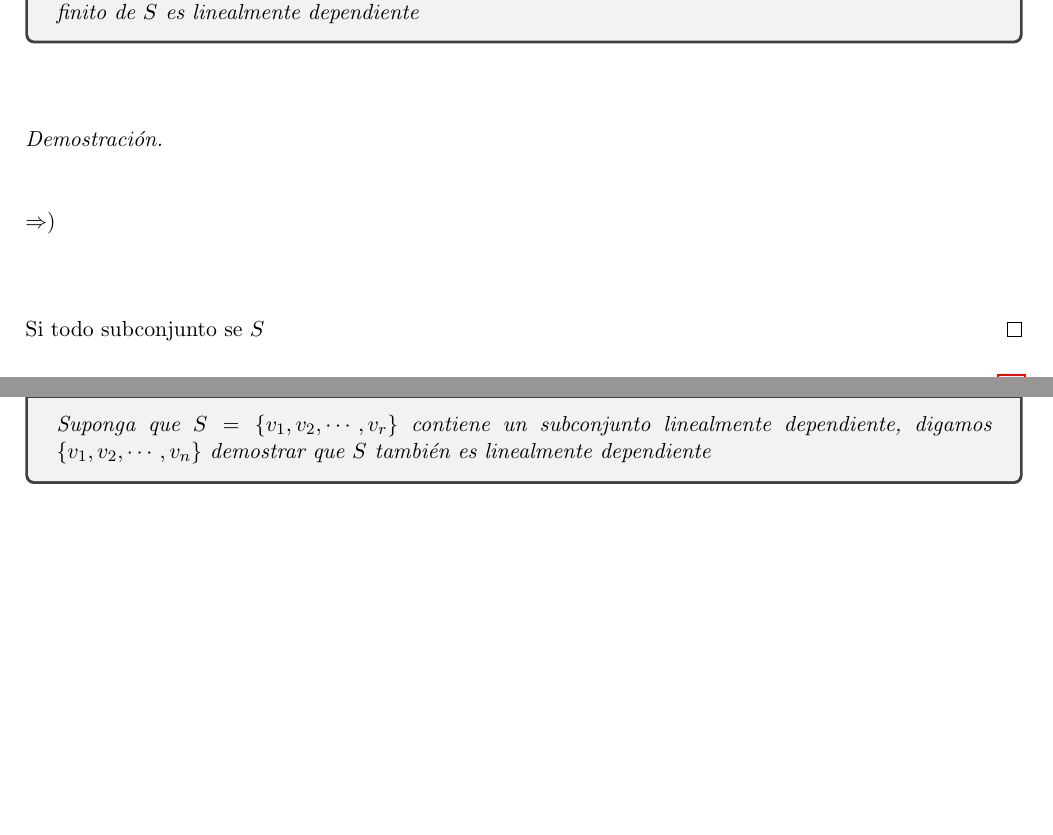
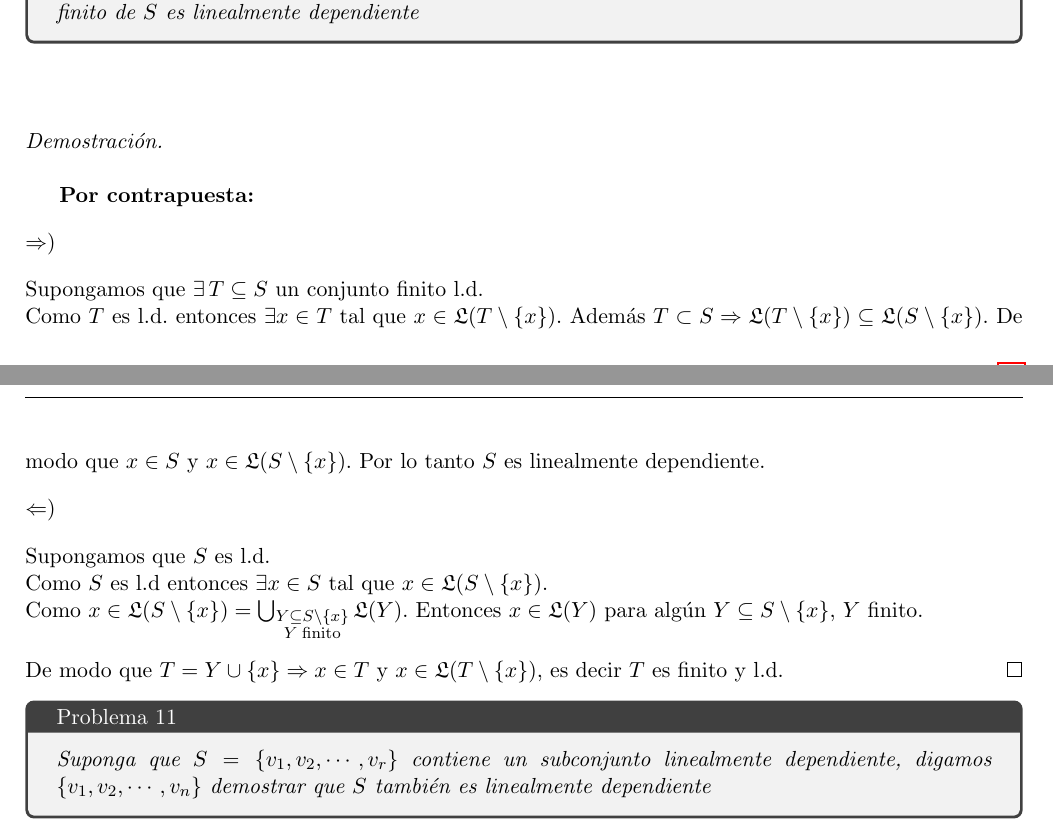
Before and after one commit to Aleph-2005/Tareas-problemas-Fac.-Ciencias-UNAM-, a LaTeX problem sheet (lineal/Tarea_lineal_2.tex): two parts of pages 10 and 11 of 15 before the commit and two parts of pages 10 and 11 of 16 after it, joined at a grey line, cut so that both start at the same text, the shorter picture padded with empty space. Compiled offline with pdfLaTeX.

Commit message:
Update Tarea_lineal_2.tex
Revisa si te convence

```diff
--- a/lineal/Tarea_lineal_2.tex
+++ b/lineal/Tarea_lineal_2.tex
@@ -42,6 +42,7 @@
 \newcommand{\Z}{\mathbb{Z}}
 \newcommand{\Q}{\mathbb{Q}}
 \newcommand{\N}{\mathbb{N}}
+\newcommand{\Li}{\mathfrak{L}}
 \renewcommand{\theenumi}{\Roman{enumi}}
 \renewcommand{\labelenumi}{{\theenumi}.}
 
@@ -496,12 +497,17 @@ es linealmente independiente si y solo si un vector es m\'ultiplo escalar del ot
 \textit{Demostrar que un conjunto $S$ de vectores es lineamente independiente si y solo si cada subconjunto finito de $S$ es linealmente dependiente
 }
 \end{tcolorbox}\,\\
-\begin{proof}\,\\
-   $\Rightarrow$)\,\\
-   \,\\
-
-   \,\\
-   Si todo subconjunto se $S$
+\begin{proof}
+    \textbf{Por contrapuesta:}\\[10pt]
+        $\Rightarrow )$\\[10pt]
+        Supongamos que $\exists\, T\subseteq S$ un conjunto finito l.d.\\ Como $T$ es l.d. entonces $\exists x\in T$ tal que $x\in\Li(T\setminus\{x\})$.
+        Además $T\subset S \Rightarrow \Li(T\setminus\{x\})\subseteq\Li(S\setminus\{x\})$. De modo que $x\in S$ y $x\in\Li(S\setminus\{x\})$. Por lo tanto $S$ es linealmente dependiente.\\[10pt]
+        $\Leftarrow )$\\[10pt]
+        Supongamos que $S$ es l.d.\\
+        Como $S$ es l.d entonces $\exists x\in S$ tal que $x\in\Li(S\setminus\{x\})$. \\
+        Como $x\in\Li(S\setminus\{x\})=\bigcup_{\substack{Y\subseteq S\setminus\{x\} \\ Y\;\text{finito}}}\Li(Y)$.
+        Entonces $x\in \Li(Y)$ para algún $Y\subseteq S\setminus\{x\}$, $Y$ finito.\\[10pt]
+        De modo que $T=Y\cup\{x\} \Rightarrow x\in T$ y $x\in\Li(T\setminus\{x\})$, es decir $T$ es finito y l.d.
 \end{proof}
 \begin{tcolorbox}[
 	title = \textcolor{black}{\textcolor{white}{Problema 11}},]
```
